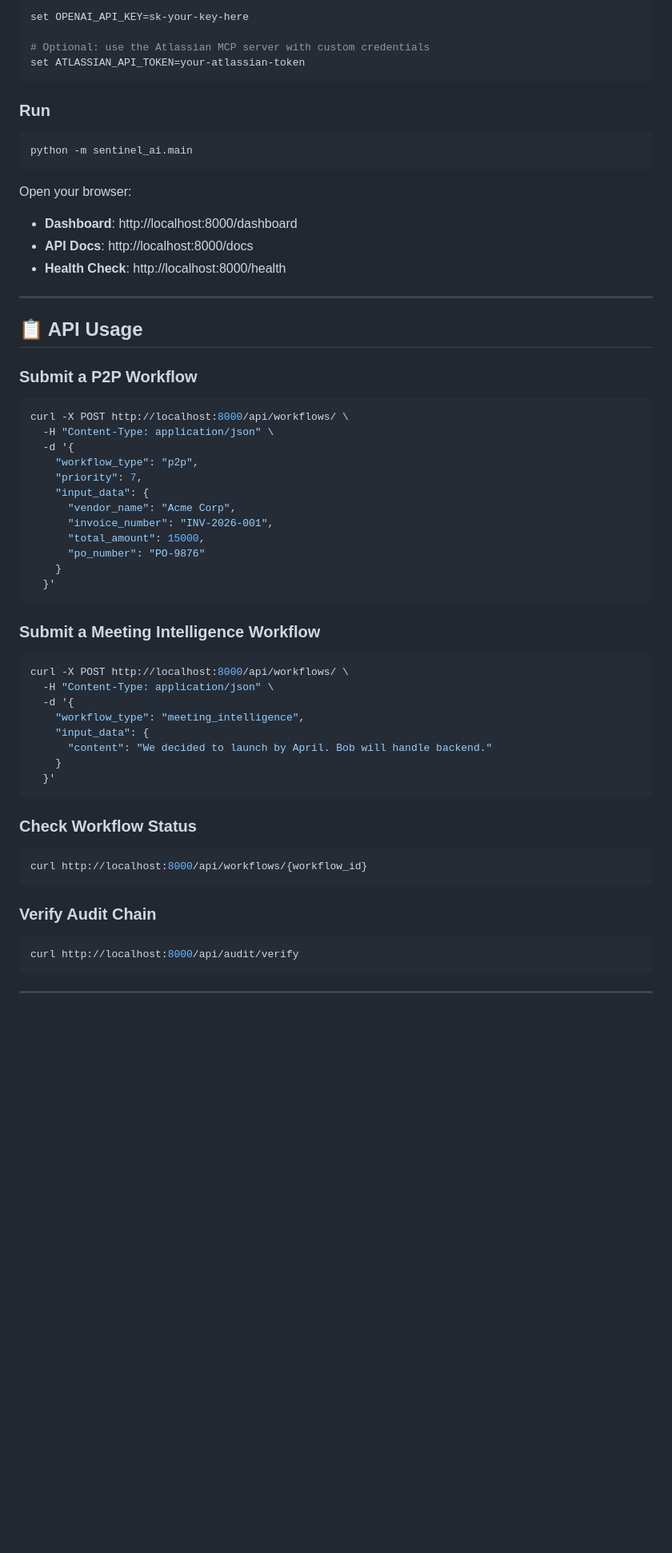
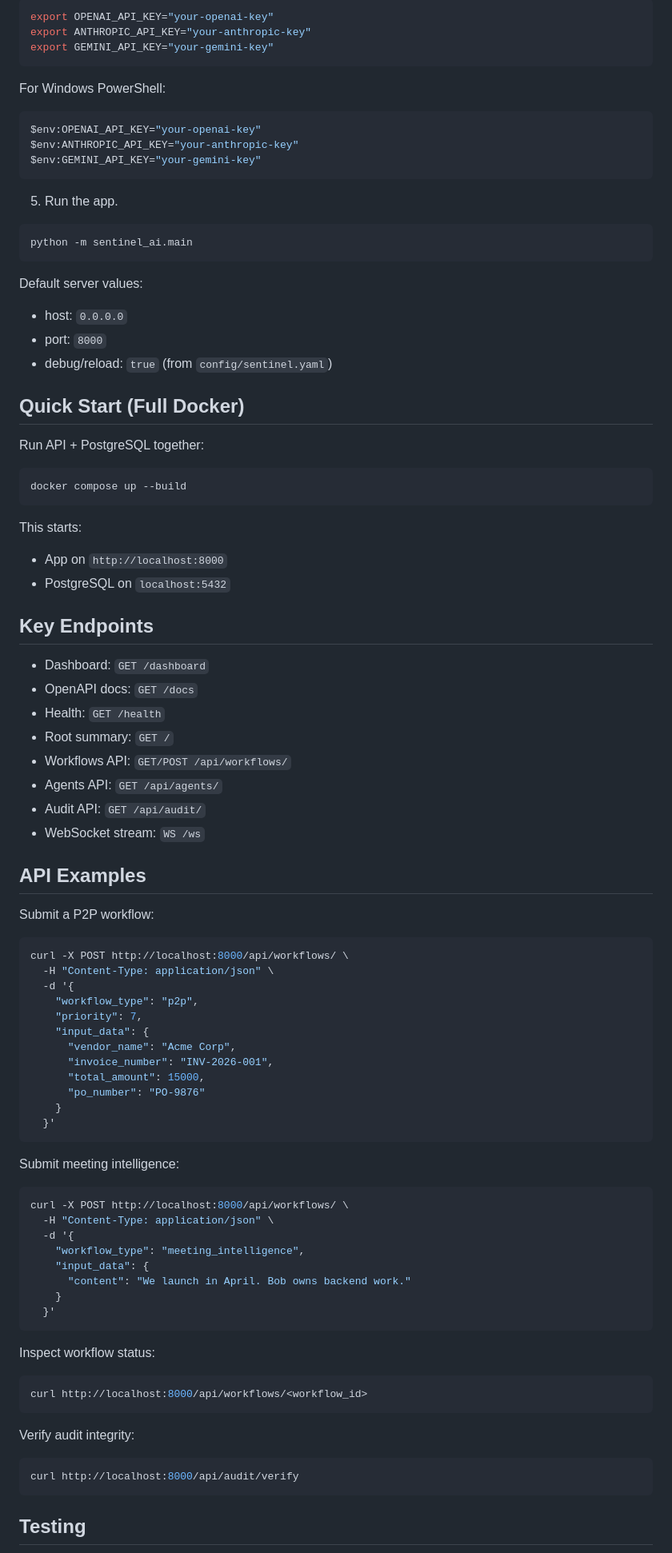
Before and after one commit to syed-mohsin-s/AI-Powered-agent-workflow, a Markdown page: README.md, the part around one of its changes. Shown at 80% size. Drawn GitHub-style; blank space fills up the shorter version.

````diff
--- a/README.md
+++ b/README.md
@@ -58,27 +82,57 @@ Set environment variables for your LLM provider (optional):
 
 ```bash
-set OPENAI_API_KEY=sk-your-key-here
-
-# Optional: use the Atlassian MCP server with custom credentials
-set ATLASSIAN_API_TOKEN=your-atlassian-token
+export OPENAI_API_KEY="your-openai-key"
+export ANTHROPIC_API_KEY="your-anthropic-key"
+export GEMINI_API_KEY="your-gemini-key"
 ```
 
-### Run
+For Windows PowerShell:
+
+```powershell
+$env:OPENAI_API_KEY="your-openai-key"
+$env:ANTHROPIC_API_KEY="your-anthropic-key"
+$env:GEMINI_API_KEY="your-gemini-key"
+```
+
+5. Run the app.
 
 ```bash
 python -m sentinel_ai.main
 ```
 
-Open your browser:
-- **Dashboard**: http://localhost:8000/dashboard
-- **API Docs**: http://localhost:8000/docs
-- **Health Check**: http://localhost:8000/health
+Default server values:
 
----
+- host: `0.0.0.0`
+- port: `8000`
+- debug/reload: `true` (from `config/sentinel.yaml`)
 
-## 📋 API Usage
+## Quick Start (Full Docker)
 
-### Submit a P2P Workflow
+Run API + PostgreSQL together:
+
+```bash
+docker compose up --build
+```
+
+This starts:
+
+- App on `http://localhost:8000`
+- PostgreSQL on `localhost:5432`
+
+## Key Endpoints
+
+- Dashboard: `GET /dashboard`
+- OpenAPI docs: `GET /docs`
+- Health: `GET /health`
+- Root summary: `GET /`
+- Workflows API: `GET/POST /api/workflows/`
+- Agents API: `GET /api/agents/`
+- Audit API: `GET /api/audit/`
+- WebSocket stream: `WS /ws`
+
+## API Examples
+
+Submit a P2P workflow:
 
 ```bash
 curl -X POST http://localhost:8000/api/workflows/ \
@@ -95,7 +149,7 @@ curl -X POST http://localhost:8000/api/workflows/ \
   }'
 ```
 
-### Submit a Meeting Intelligence Workflow
+Submit meeting intelligence:
 
 ```bash
 curl -X POST http://localhost:8000/api/workflows/ \
@@ -103,22 +157,22 @@ curl -X POST http://localhost:8000/api/workflows/ \
   -d '{
     "workflow_type": "meeting_intelligence",
     "input_data": {
-      "content": "We decided to launch by April. Bob will handle backend."
+      "content": "We launch in April. Bob owns backend work."
     }
   }'
 ```
 
-### Check Workflow Status
+Inspect workflow status:
 
 ```bash
-curl http://localhost:8000/api/workflows/{workflow_id}
+curl http://localhost:8000/api/workflows/<workflow_id>
 ```
 
-### Verify Audit Chain
+Verify audit integrity:
 
 ```bash
 curl http://localhost:8000/api/audit/verify
 ```
 
----
+## Testing
 
````
Also changed, not shown: other parts of README.md (+86 -81 lines).
